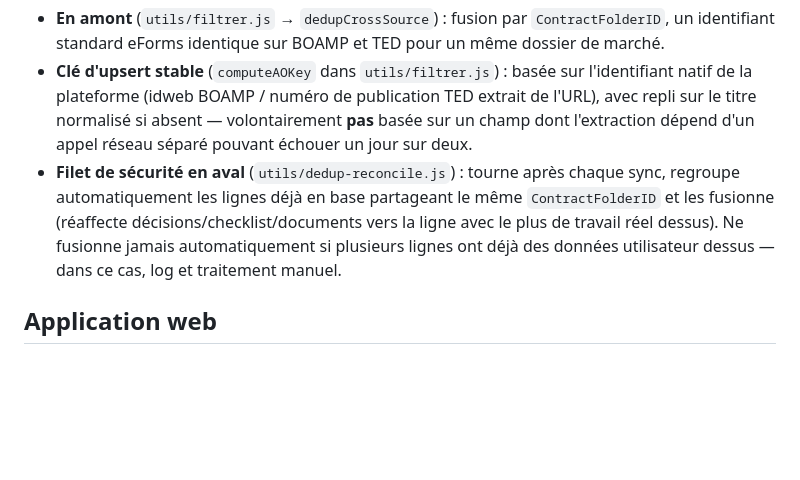
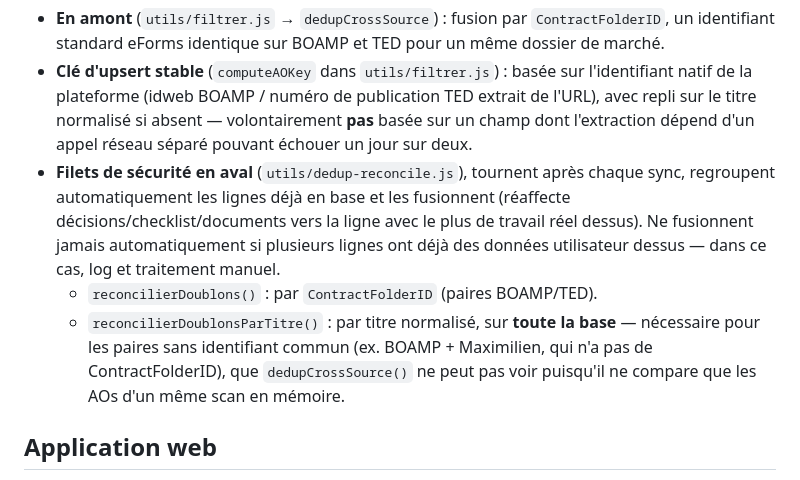
Before and after one commit to ao-alert-rse/ao-alert-rse, a Markdown page: README.md, the part around the change. Rendered like a GitHub page; blank space fills up the shorter version.

Commit message:
docs: documente le nouveau filet de sécurité de dédup par titre
Co-Authored-By: Claude Sonnet 5 <noreply@anthropic.com>

```diff
--- a/README.md
+++ b/README.md
@@ -282,11 +282,16 @@ l'autre (republication BOAMP avec des lots réordonnés, par exemple).
   natif de la plateforme (idweb BOAMP / numéro de publication TED extrait de l'URL), avec repli
   sur le titre normalisé si absent — volontairement **pas** basée sur un champ dont l'extraction
   dépend d'un appel réseau séparé pouvant échouer un jour sur deux.
-- **Filet de sécurité en aval** (`utils/dedup-reconcile.js`) : tourne après chaque sync,
-  regroupe automatiquement les lignes déjà en base partageant le même `ContractFolderID` et les
-  fusionne (réaffecte décisions/checklist/documents vers la ligne avec le plus de travail réel
-  dessus). Ne fusionne jamais automatiquement si plusieurs lignes ont déjà des données
-  utilisateur dessus — dans ce cas, log et traitement manuel.
+- **Filets de sécurité en aval** (`utils/dedup-reconcile.js`), tournent après chaque sync,
+  regroupent automatiquement les lignes déjà en base et les fusionnent (réaffecte
+  décisions/checklist/documents vers la ligne avec le plus de travail réel dessus). Ne fusionnent
+  jamais automatiquement si plusieurs lignes ont déjà des données utilisateur dessus — dans ce
+  cas, log et traitement manuel.
+  - `reconcilierDoublons()` : par `ContractFolderID` (paires BOAMP/TED).
+  - `reconcilierDoublonsParTitre()` : par titre normalisé, sur **toute la base** — nécessaire
+    pour les paires sans identifiant commun (ex. BOAMP + Maximilien, qui n'a pas de
+    ContractFolderID), que `dedupCrossSource()` ne peut pas voir puisqu'il ne compare que les
+    AOs d'un même scan en mémoire.
 
 ## Application web
 
```
